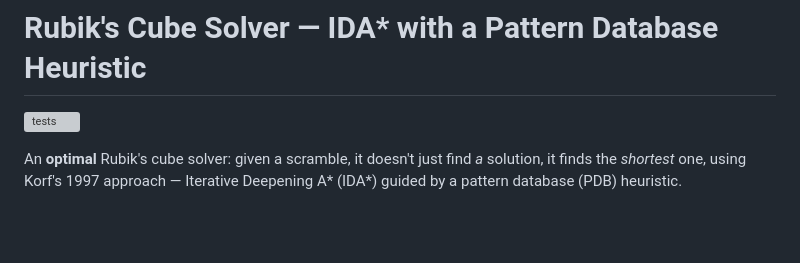
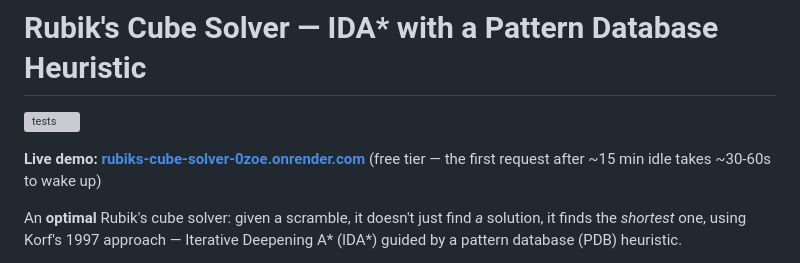
Before and after one commit to Vipluv01/rubiks-cube-solver, a Markdown page: README.md, the part around the change. GitHub-like rendering; blank space fills up the shorter version; grey boxes are pictures that could not be loaded.

Commit message:
Add live demo link to README
Co-Authored-By: Claude Sonnet 5 <noreply@anthropic.com>

```diff
--- a/README.md
+++ b/README.md
@@ -1,6 +1,9 @@
 # Rubik's Cube Solver — IDA* with a Pattern Database Heuristic
 
 [![tests](https://github.com/Vipluv01/rubiks-cube-solver/actions/workflows/tests.yml/badge.svg)](https://github.com/Vipluv01/rubiks-cube-solver/actions/workflows/tests.yml)
+
+**Live demo: [rubiks-cube-solver-0zoe.onrender.com](https://rubiks-cube-solver-0zoe.onrender.com/)**
+(free tier — the first request after ~15 min idle takes ~30-60s to wake up)
 
 An **optimal** Rubik's cube solver: given a scramble, it doesn't just find
 *a* solution, it finds the *shortest* one, using Korf's 1997 approach —
```
